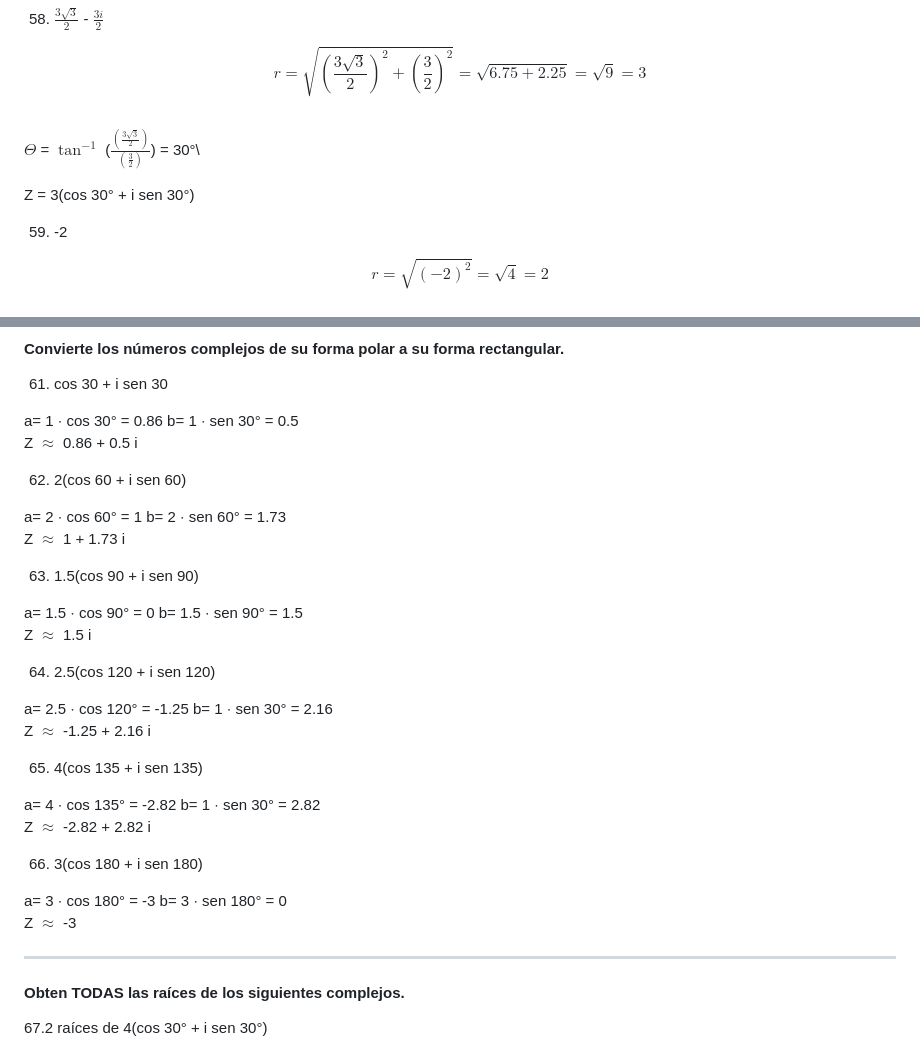
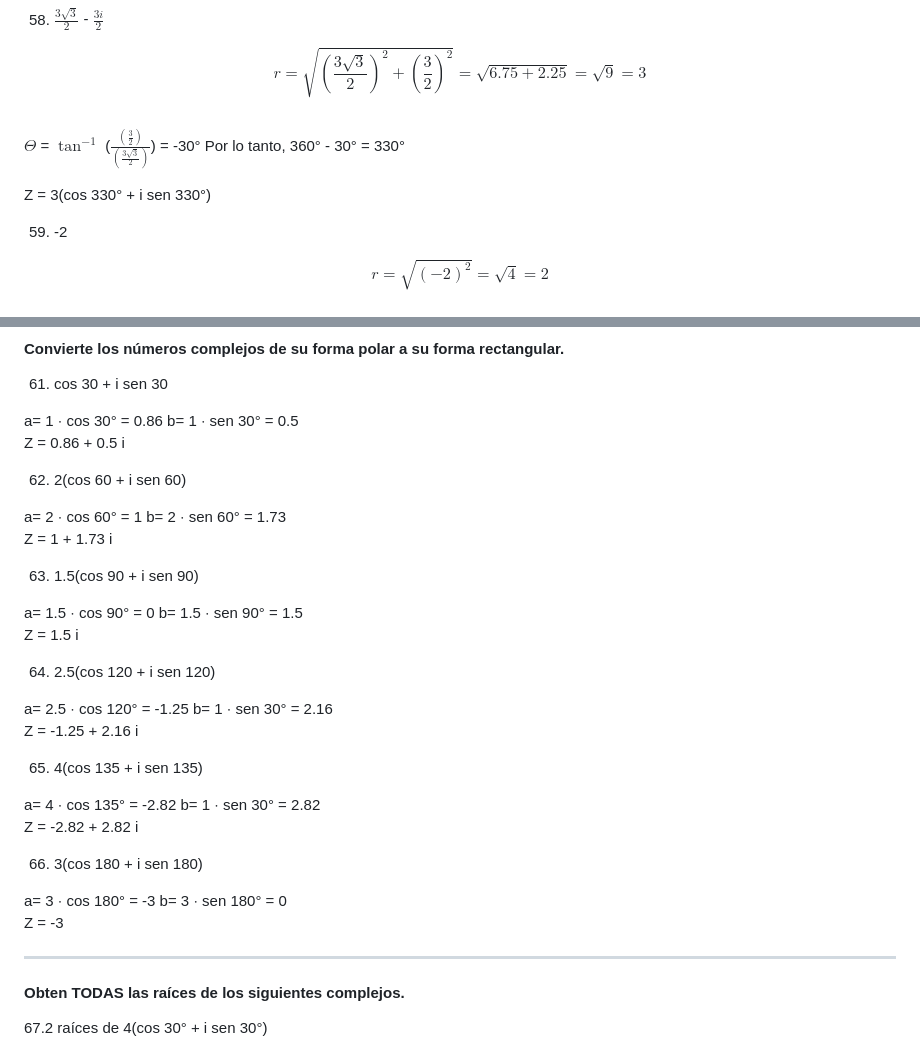
Before and after one commit to Mariana070307/Fundamentos-de-Algebra-Mariana-Donaji-Lopez-Heredia, a Markdown page: Actividad5-Mariana-Lopez.md, 2 parts joined by grey strips. Rendered like a GitHub page.

```diff
--- a/Actividad5-Mariana-Lopez.md
+++ b/Actividad5-Mariana-Lopez.md
@@ -430,9 +430,10 @@ Z = 4(cos 300° + i sen 300°)
 58. $\frac{3\sqrt3}{2}$ - $\frac{3i}{2}$
 
 $$r= \sqrt{(\frac{3\sqrt3}{2})^2+(\frac{3}{2})^2} = \sqrt{6.75+2.25} = \sqrt{9} = 3$$\
-$\Theta$ = $\tan^{-1}$ ($\frac{(\frac{3\sqrt3}{2})}{(\frac{3}{2})}$) = 30°\
+$\Theta$ = $\tan^{-1}$ ($\frac{(\frac{3}{2})}{(\frac{3\sqrt3}{2})}$) = -30°
+Por lo tanto, 360° - 30° = 330°
 
-Z = 3(cos 30° + i sen 30°)
+Z = 3(cos 330° + i sen 330°)
 
 59. -2
 
@@ -455,32 +456,32 @@ Z = 7(cos 270° + i sen 270°)
 61. cos 30 + i sen 30
 
 a= 1 $\cdot$ cos 30° = 0.86     b= 1 $\cdot$ sen 30° = 0.5\
-Z $\approx$ 0.86 + 0.5 i
+Z = 0.86 + 0.5 i
 
 62. 2(cos 60 + i sen 60)
 
 a= 2 $\cdot$ cos 60° = 1     b= 2 $\cdot$ sen 60° = 1.73\
-Z $\approx$ 1 + 1.73 i
+Z = 1 + 1.73 i
 
 63. 1.5(cos 90 + i sen 90)
 
 a= 1.5 $\cdot$ cos 90° = 0     b= 1.5 $\cdot$ sen 90° = 1.5\
-Z $\approx$ 1.5 i
+Z = 1.5 i
 
 64. 2.5(cos 120 + i sen 120)
 
 a= 2.5 $\cdot$ cos 120° = -1.25    b= 1 $\cdot$ sen 30° = 2.16\
-Z $\approx$ -1.25 + 2.16 i
+Z = -1.25 + 2.16 i
 
 65. 4(cos 135 + i sen 135)
 
 a= 4 $\cdot$ cos 135° = -2.82     b= 1 $\cdot$ sen 30° = 2.82\
-Z $\approx$ -2.82 + 2.82 i
+Z = -2.82 + 2.82 i
 
 66. 3(cos 180 + i sen 180)
 
 a= 3 $\cdot$ cos 180° = -3     b= 3 $\cdot$ sen 180° = 0\
-Z $\approx$ -3
+Z = -3
 
 ---
 
```
Also changed, not shown: other parts of Actividad5-Mariana-Lopez.md (+4 -4 lines).
